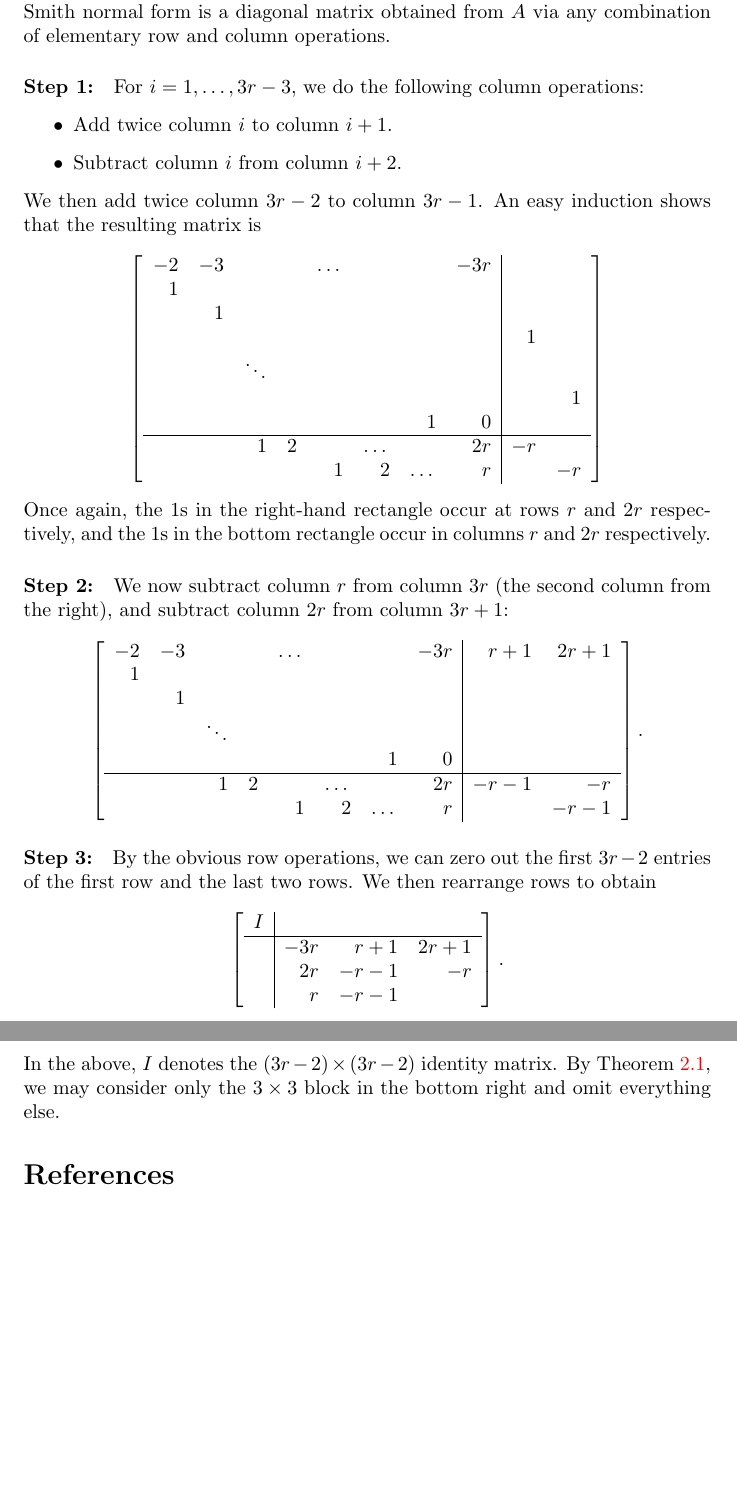
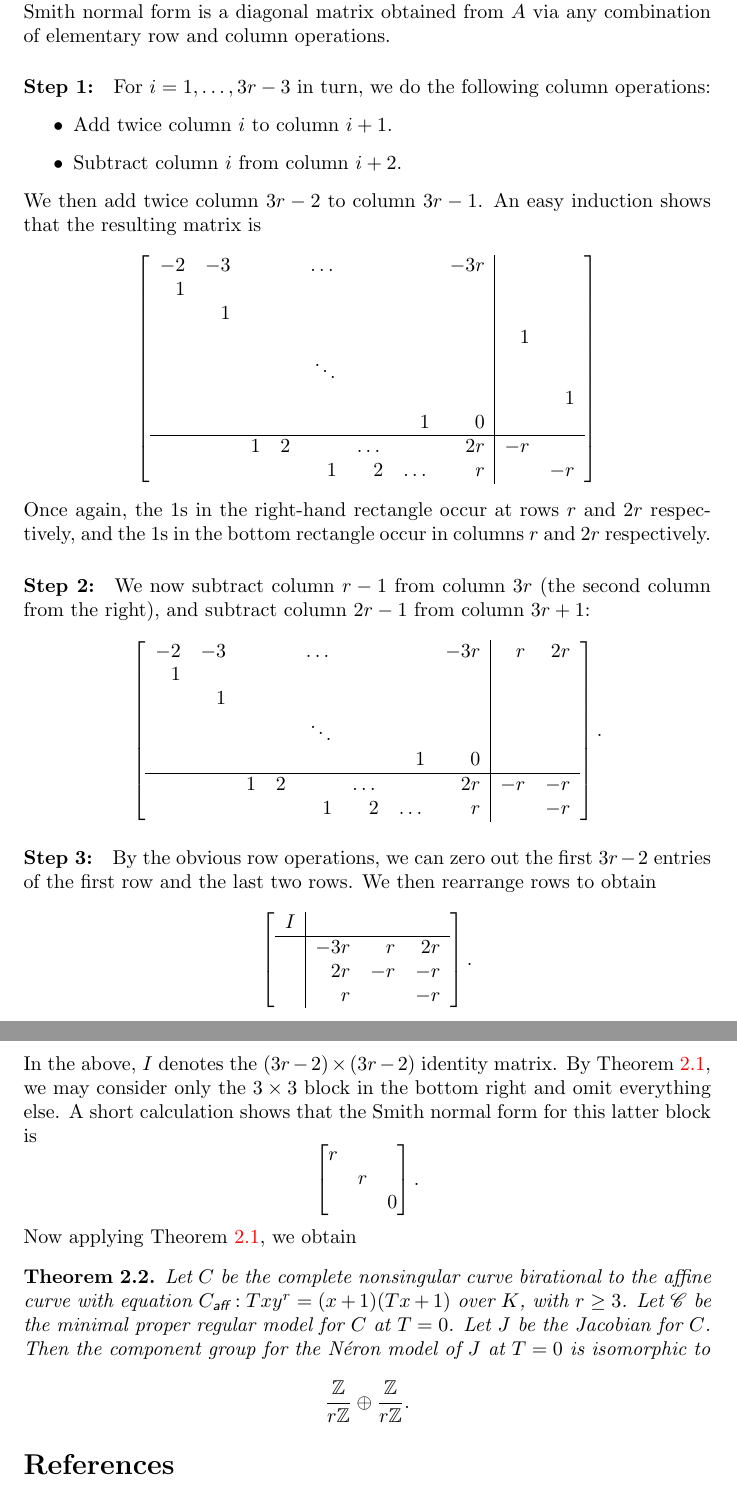
Before and after one commit to ssharif/aim-ranks-project, a LaTeX document (AIM_Ranks_infty.tex): two parts of pages 10 and 11 of 11, joined at a grey line, cut so that both start at the same text, the shorter picture padded with empty space. Compiled offline with pdfLaTeX.

Commit message:
Finished component group calculation! Clean up.
One reference and surrounding text remain.

```diff
--- a/AIM_Ranks_infty.tex
+++ b/AIM_Ranks_infty.tex
@@ -436,7 +436,7 @@ We must therefore compute the elementary divisors of $A$. Recall that the elemen
 \paragraph{Step 1:}
 \label{sec:step-1}
 
-For $i = 1, \dots, 3r-3$, we do the following column operations:
+For $i = 1, \dots, 3r-3$ in turn, we do the following column operations:
 \begin{itemize}
     \item Add twice column $i$ to column $i+1$.
     \item Subtract column $i$ from column $i+2$.
@@ -448,7 +448,7 @@ We then add twice column $3r-2$ to column $3r-1$. An easy induction shows that t
   1 & & & & & & & & & \\
   & 1 & & & & & & & & \\
   & & & & & & & & 1 & \\
-  & & \ddots & & & & & & & \\
+  & & & & \ddots & & & & & \\
   & & & & & & & & & 1 \\
   & & & & & & 1 & 0 & & \\ \hline
   & & 1 & 2 & & \dots & & 2r & -r & \\
@@ -460,16 +460,16 @@ Once again, the $1$s in the right-hand rectangle occur at rows $r$ and $2r$ resp
 \paragraph{Step 2:}
 \label{sec:step-2}
 
-We now subtract column $r$ from column $3r$ (the second column from the right), and subtract column $2r$ from column $3r+1$:
+We now subtract column $r-1$ from column $3r$ (the second column from the right), and subtract column $2r-1$ from column $3r+1$:
 \[
 \left[\begin{array}{rrrrrrrr|rr}
-  -2 & -3 & & & \dots & & & -3r & r+1 & 2r+1 \\
+  -2 & -3 & & & \dots & & & -3r & r & 2r \\
   1 & & & & & & & & & \\
   & 1 & & & & & & & & \\
-  & & \ddots & & & & & & & \\
+  & & & & \ddots & & & & & \\
   & & & & & & 1 & 0 & & \\ \hline
-  & & 1 & 2 & & \dots & & 2r & -r-1 & -r \\
-  & & & & 1 & 2 & \dots & r & & -r-1
+  & & 1 & 2 & & \dots & & 2r & -r & -r \\
+  & & & & 1 & 2 & \dots & r & & -r
 \end{array}\right].
 \]
 
@@ -480,12 +480,27 @@ By the obvious row operations, we can zero out the first $3r-2$ entries of the f
 \[
 \left[\begin{array}{c|rrr}
   I & & & \\ \hline
-  & -3r & r+1 & 2r+1 \\
-  & 2r & -r-1 & -r \\
-  & r & -r-1 &
+  & -3r & r & 2r \\
+  & 2r & -r & -r \\
+  & r & & -r
 \end{array}\right].
 \]
-In the above, $I$ denotes the $(3r-2) \times (3r-2)$ identity matrix. By Theorem~\ref{thm:elementary-divisors-comp-group}, we may consider only the $3\times 3$ block in the bottom right and omit everything else.
+In the above, $I$ denotes the $(3r-2) \times (3r-2)$ identity matrix. By Theorem~\ref{thm:elementary-divisors-comp-group}, we may consider only the $3\times 3$ block in the bottom right and omit everything else. A short calculation shows that the Smith normal form for this latter block is
+\[
+\begin{bmatrix}
+  r & & \\
+  & r & \\
+  & & 0
+\end{bmatrix}.
+\]
+Now applying Theorem~\ref{thm:elementary-divisors-comp-group}, we obtain
+\begin{theorem}
+  Let $C$ be the complete nonsingular curve birational to the affine curve with equation $\caff:Txy^r = (x+1)(Tx+1)$ over $K$, with $r \geq 3$. Let $\scd$ be the minimal proper regular model for $C$ at $T = 0$. Let $J$ be the Jacobian for $C$. Then the component group for the N\'eron model of $J$ at $T = 0$ is isomorphic to
+  \[
+  \frac{\Z}{r\Z} \oplus \frac{\Z}{r\Z}.
+  \]
+\end{theorem}
+
 
 \bibliographystyle{alpha}
 \bibliography{./aimbiblio}
```
